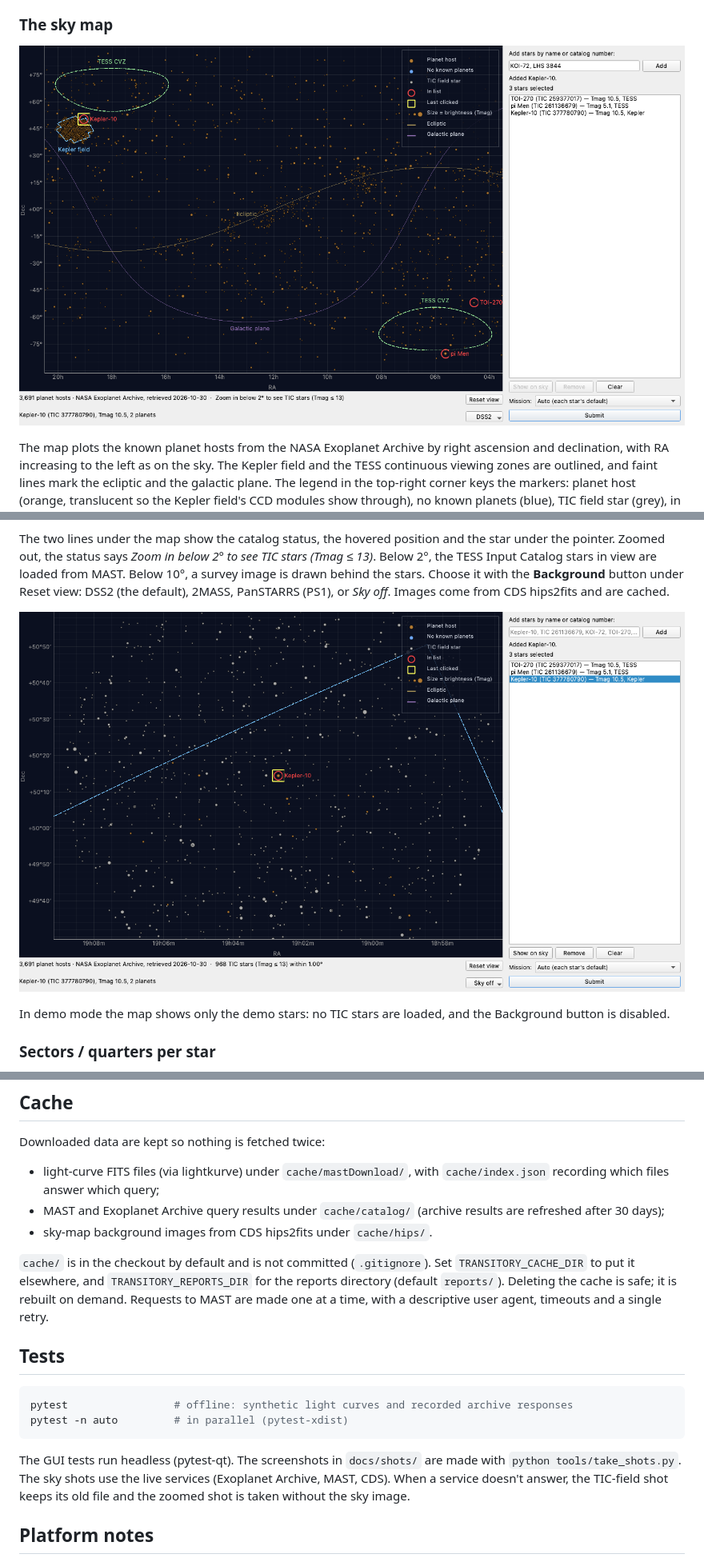
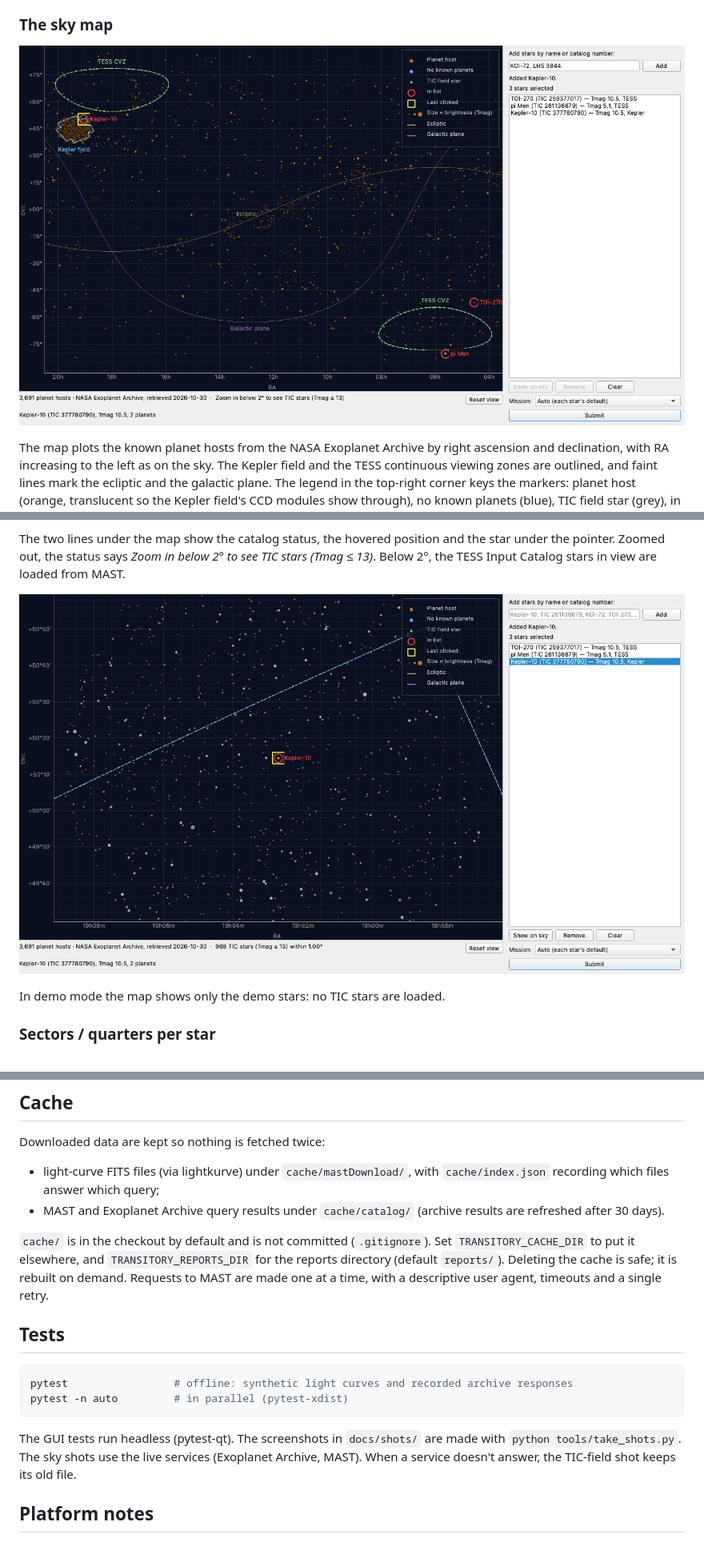
Before and after one commit to wingware-dev/transitory, a Markdown page: README.md, 3 parts joined by grey strips. Shown at 80% size. Rendered like a GitHub page; pictures changed too: docs/shots/02-sky-selection.png, docs/shots/09-sky-zoomed.png.

```diff
--- a/README.md
+++ b/README.md
@@ -87,15 +87,11 @@ field star (grey), in the selection list (red ring), and last clicked
 The two lines under the map show the catalog status, the hovered position
 and the star under the pointer.  Zoomed out, the status says *Zoom in below
 2° to see TIC stars (Tmag ≤ 13)*.  Below 2°, the TESS Input Catalog stars in
-view are loaded from MAST.  Below 10°, a survey image is drawn behind the
-stars.  Choose it with the **Background** button under Reset view: DSS2
-(the default), 2MASS, PanSTARRS (PS1), or *Sky off*.  Images come from CDS
-hips2fits and are cached.
+view are loaded from MAST.
 
 ![Zoomed in on Kepler-10, with its TIC field](docs/shots/09-sky-zoomed.png)
 
-In demo mode the map shows only the demo stars: no TIC stars are loaded,
-and the Background button is disabled.
+In demo mode the map shows only the demo stars: no TIC stars are loaded.
 
 ### Sectors / quarters per star
 
@@ -178,8 +174,7 @@ Downloaded data are kept so nothing is fetched twice:
 - light-curve FITS files (via lightkurve) under `cache/mastDownload/`, with
   `cache/index.json` recording which files answer which query;
 - MAST and Exoplanet Archive query results under `cache/catalog/` (archive
-  results are refreshed after 30 days);
-- sky-map background images from CDS hips2fits under `cache/hips/`.
+  results are refreshed after 30 days).
 
 `cache/` is in the checkout by default and is not committed (`.gitignore`).
 Set `TRANSITORY_CACHE_DIR` to put it elsewhere, and `TRANSITORY_REPORTS_DIR`
@@ -196,9 +191,8 @@ pytest -n auto         # in parallel (pytest-xdist)
 
 The GUI tests run headless (pytest-qt).  The screenshots in `docs/shots/` are
 made with `python tools/take_shots.py`.  The sky shots use the live services
-(Exoplanet Archive, MAST, CDS).  When a service doesn't answer, the TIC-field
-shot keeps its old file and the zoomed shot is taken without the sky
-image.
+(Exoplanet Archive, MAST).  When a service doesn't answer, the TIC-field
+shot keeps its old file.
 
 ## Platform notes
 
```
Also changed, not shown: docs/CREDITS.md (+7 -2 lines), docs/shots/06-credits.png, 6 other files.
